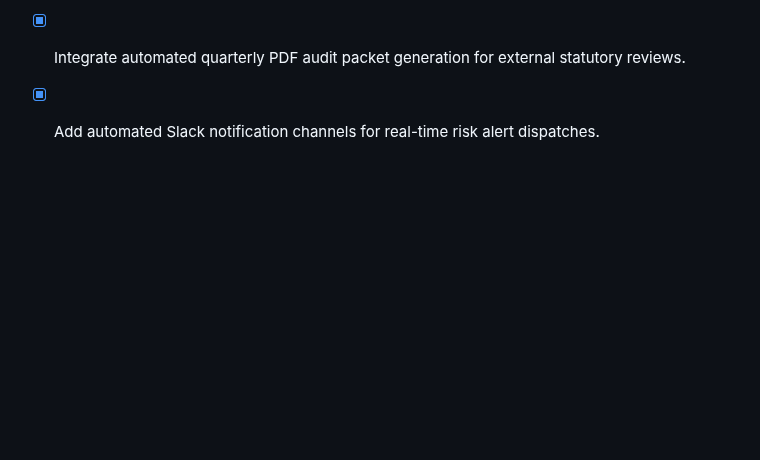
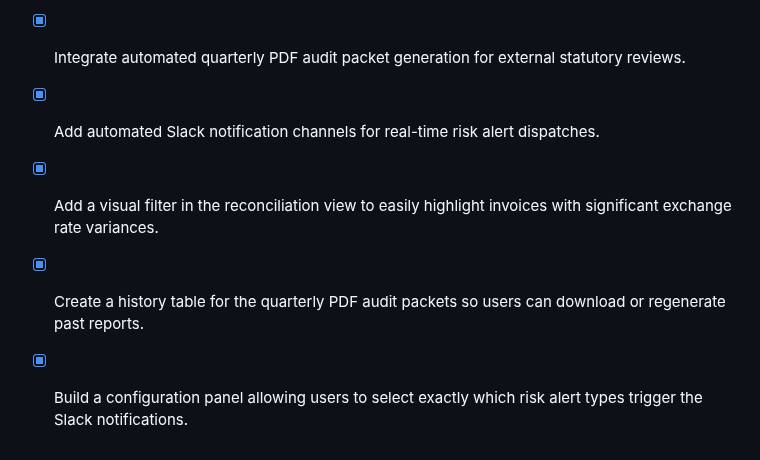
Before and after one commit to EzraMpapi/SMARTMANAGER-MANUS, a Markdown page: todo.md, the part around the change. Drawn GitHub-style; blank space fills up the shorter version.

Commit message:
Checkpoint: Successfully added significant exchange rate variance filters to cross-border payment reconciliation, a downloadable and regenerable history table for quarterly PDF audit packets, and selectable risk-type triggers for Slack notifications. All 104 test files and 346 automated tests pass successfully. Changes are published live.

```diff
--- a/todo.md
+++ b/todo.md
@@ -773,3 +773,6 @@
 - [x] Configure automated multi-currency invoice payment reconciliation views for cross-border settlements.
 - [x] Integrate automated quarterly PDF audit packet generation for external statutory reviews.
 - [x] Add automated Slack notification channels for real-time risk alert dispatches.
+- [x] Add a visual filter in the reconciliation view to easily highlight invoices with significant exchange rate variances.
+- [x] Create a history table for the quarterly PDF audit packets so users can download or regenerate past reports.
+- [x] Build a configuration panel allowing users to select exactly which risk alert types trigger the Slack notifications.
```
